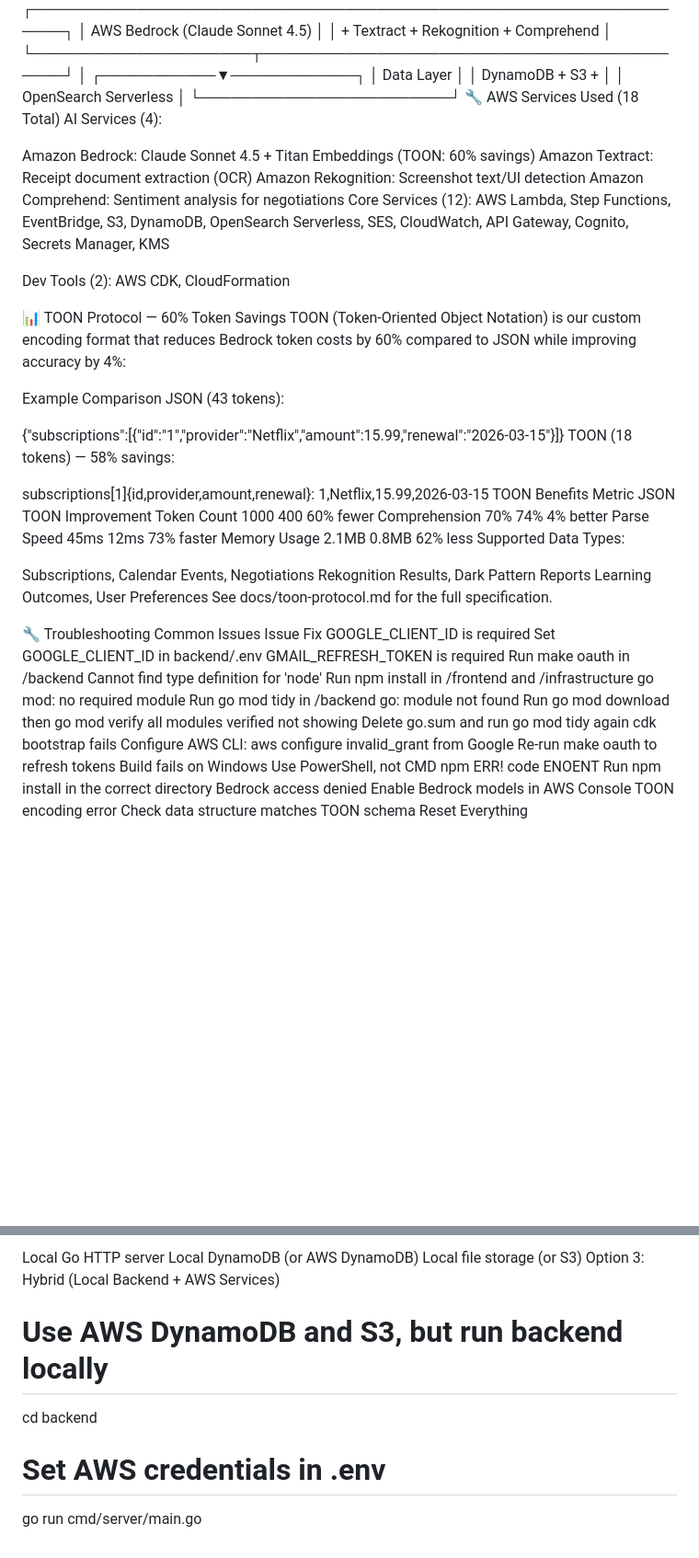
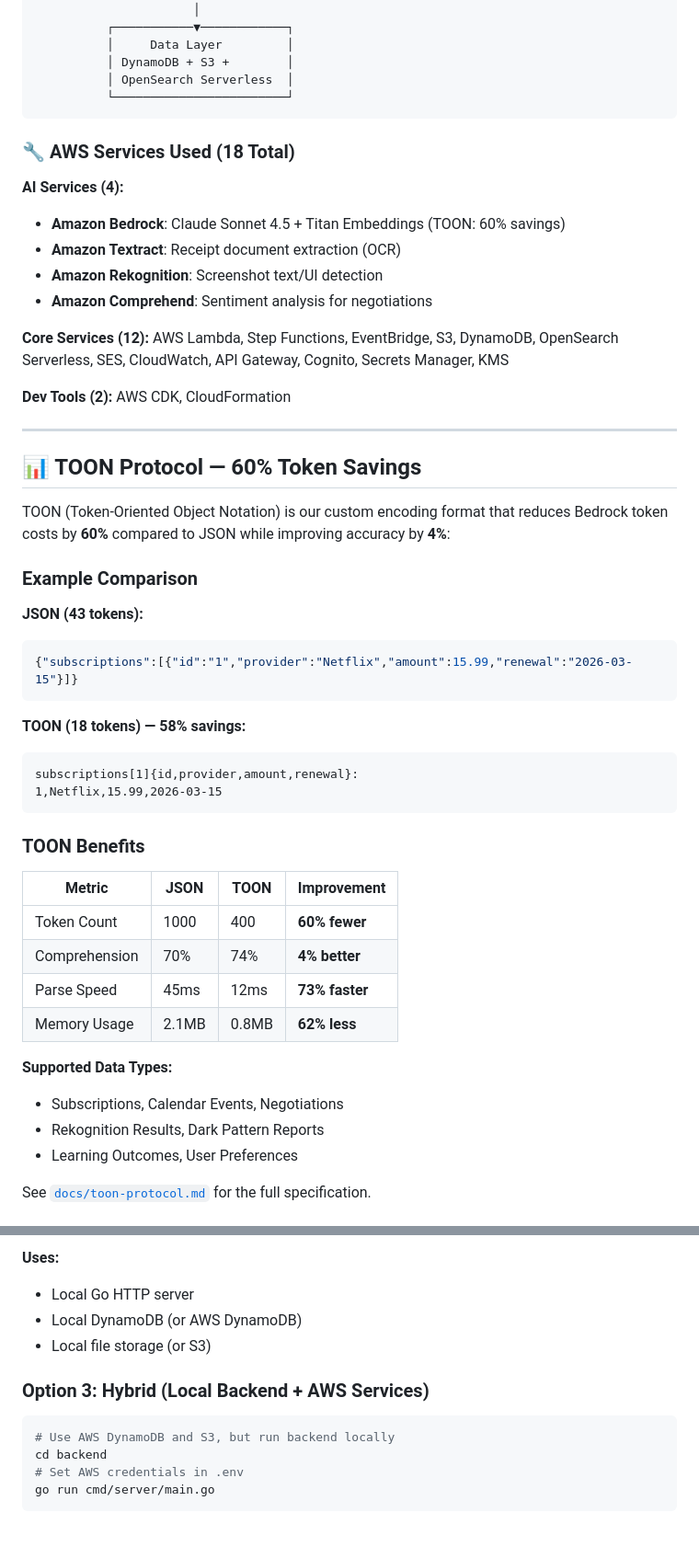
Before and after one commit to aviralSri23455/AWS_SubSentinel, a Markdown page: README.md, 2 parts joined by grey strips. Shown at 92% size. Rendered like a GitHub page; blank space fills up the shorter version.

Commit message:
Revise README for improved structure and content
Updated README.md to enhance formatting, add sections, and improve clarity.

````diff
--- a/README.md
+++ b/README.md
@@ -295,54 +390,54 @@ SubSentinel uses a serverless-first architecture with 19 AWS services orchestrat
           │ DynamoDB + S3 +        │
           │ OpenSearch Serverless  │
           └────────────────────────┘
-🔧 AWS Services Used (18 Total)
-AI Services (4):
+```
 
-Amazon Bedrock: Claude Sonnet 4.5 + Titan Embeddings (TOON: 60% savings)
-Amazon Textract: Receipt document extraction (OCR)
-Amazon Rekognition: Screenshot text/UI detection
-Amazon Comprehend: Sentiment analysis for negotiations
-Core Services (12): AWS Lambda, Step Functions, EventBridge, S3, DynamoDB, OpenSearch Serverless, SES, CloudWatch, API Gateway, Cognito, Secrets Manager, KMS
+### 🔧 AWS Services Used (18 Total)
 
-Dev Tools (2): AWS CDK, CloudFormation
+**AI Services (4):**
+- **Amazon Bedrock**: Claude Sonnet 4.5 + Titan Embeddings (TOON: 60% savings)
+- **Amazon Textract**: Receipt document extraction (OCR)
+- **Amazon Rekognition**: Screenshot text/UI detection
+- **Amazon Comprehend**: Sentiment analysis for negotiations
 
-📊 TOON Protocol — 60% Token Savings
-TOON (Token-Oriented Object Notation) is our custom encoding format that reduces Bedrock token costs by 60% compared to JSON while improving accuracy by 4%:
+**Core Services (12):**
+AWS Lambda, Step Functions, EventBridge, S3, DynamoDB, OpenSearch Serverless, SES, CloudWatch, API Gateway, Cognito, Secrets Manager, KMS
 
-Example Comparison
-JSON (43 tokens):
+**Dev Tools (2):**
+AWS CDK, CloudFormation
 
+---
+
+## 📊 TOON Protocol — 60% Token Savings
+
+TOON (Token-Oriented Object Notation) is our custom encoding format that reduces Bedrock token costs by **60%** compared to JSON while improving accuracy by **4%**:
+
+### Example Comparison
+
+**JSON (43 tokens):**
+```json
 {"subscriptions":[{"id":"1","provider":"Netflix","amount":15.99,"renewal":"2026-03-15"}]}
-TOON (18 tokens) — 58% savings:
+```
 
+**TOON (18 tokens) — 58% savings:**
+```
 subscriptions[1]{id,provider,amount,renewal}:
 1,Netflix,15.99,2026-03-15
-TOON Benefits
-Metric	JSON	TOON	Improvement
-Token Count	1000	400	60% fewer
-Comprehension	70%	74%	4% better
-Parse Speed	45ms	12ms	73% faster
-Memory Usage	2.1MB	0.8MB	62% less
-Supported Data Types:
+```
 
-Subscriptions, Calendar Events, Negotiations
-Rekognition Results, Dark Pattern Reports
-Learning Outcomes, User Preferences
-See docs/toon-protocol.md for the full specification.
+### TOON Benefits
 
-🔧 Troubleshooting
-Common Issues
-Issue	Fix
-GOOGLE_CLIENT_ID is required	Set GOOGLE_CLIENT_ID in backend/.env
-GMAIL_REFRESH_TOKEN is required	Run make oauth in /backend
-Cannot find type definition for 'node'	Run npm install in /frontend and /infrastructure
-go mod: no required module	Run go mod tidy in /backend
-go: module not found	Run go mod download then go mod verify
-all modules verified not showing	Delete go.sum and run go mod tidy again
-cdk bootstrap fails	Configure AWS CLI: aws configure
-invalid_grant from Google	Re-run make oauth to refresh tokens
-Build fails on Windows	Use PowerShell, not CMD
-npm ERR! code ENOENT	Run npm install in the correct directory
-Bedrock access denied	Enable Bedrock models in AWS Console
-TOON encoding error	Check data structure matches TOON schema
-Reset Everything
+| Metric | JSON | TOON | Improvement |
+|--------|------|------|-------------|
+| Token Count | 1000 | 400 | **60% fewer** |
+| Comprehension | 70% | 74% | **4% better** |
+| Parse Speed | 45ms | 12ms | **73% faster** |
+| Memory Usage | 2.1MB | 0.8MB | **62% less** |
+
+**Supported Data Types:**
+- Subscriptions, Calendar Events, Negotiations
+- Rekognition Results, Dark Pattern Reports
+- Learning Outcomes, User Preferences
+
+See [`docs/toon-protocol.md`](docs/toon-protocol.md) for the full specification.
+
@@ -576,9 +784,14 @@ Uses:
 
-Local Go HTTP server
-Local DynamoDB (or AWS DynamoDB)
-Local file storage (or S3)
-Option 3: Hybrid (Local Backend + AWS Services)
+**Uses:**
+- Local Go HTTP server
+- Local DynamoDB (or AWS DynamoDB)
+- Local file storage (or S3)
+
+### Option 3: Hybrid (Local Backend + AWS Services)
+
+```bash
 # Use AWS DynamoDB and S3, but run backend locally
 cd backend
 # Set AWS credentials in .env
 go run cmd/server/main.go
+```
````
Also changed, not shown: other parts of README.md (+394 -186 lines).
